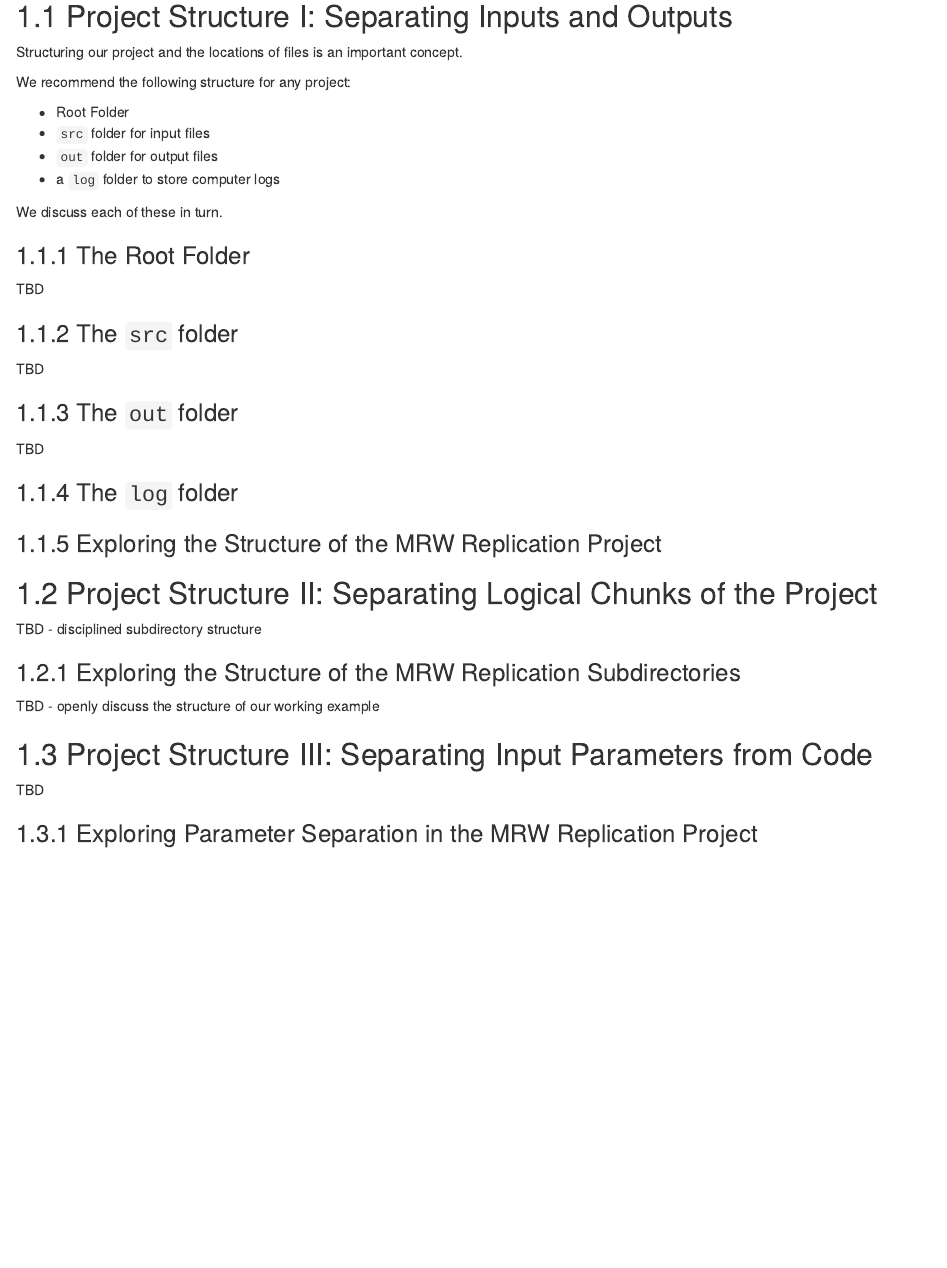
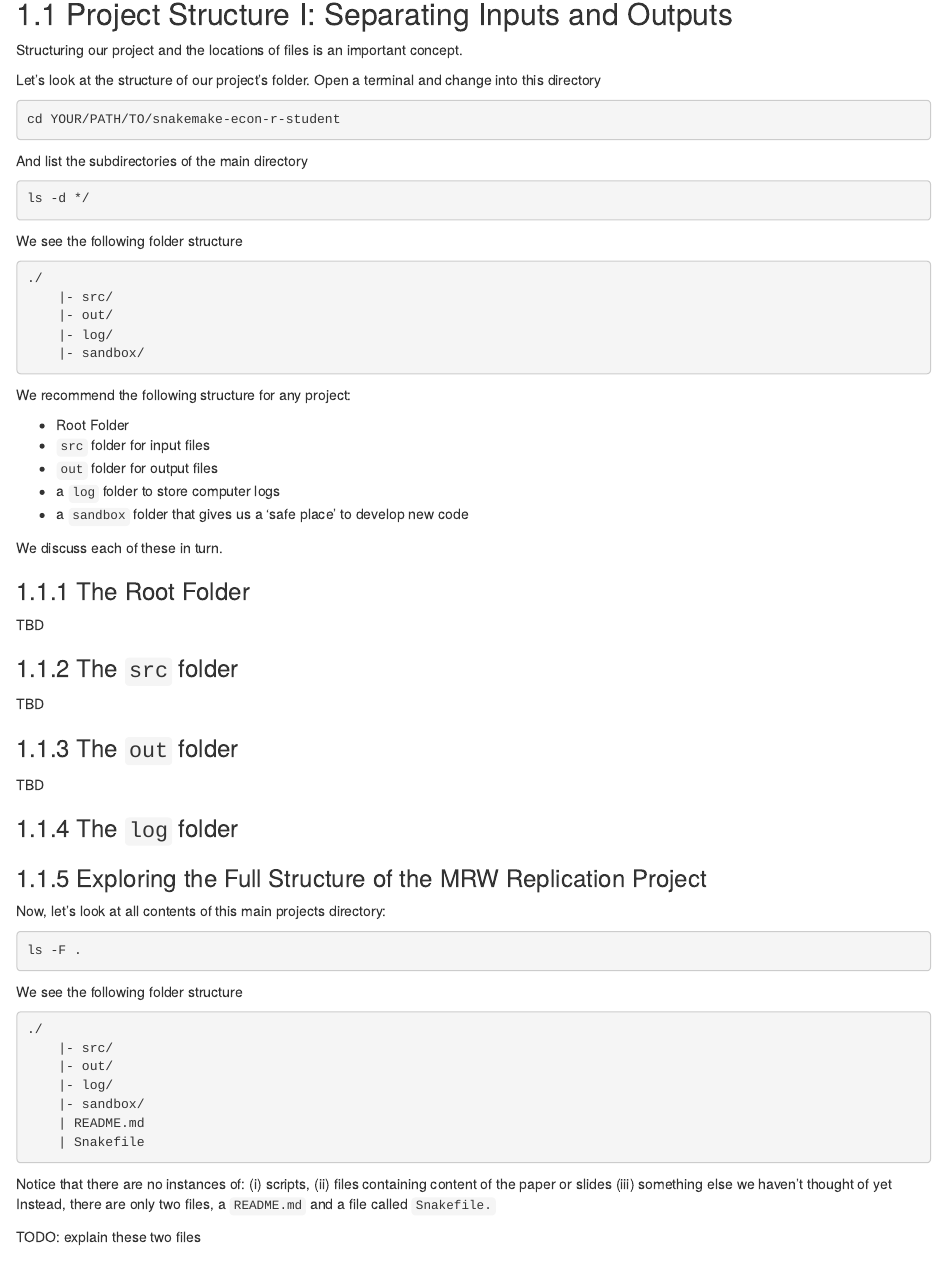
Before and after one commit to lachlandeer/snakemake-econ-r-tutorial, an R Markdown document (02-project_org.Rmd): the page in a window 1100 px wide, from 80 px down. Rendered offline with R 4.5, knitr and Pandoc, with nearby package versions; drawn as R Markdown's standard HTML page in place of the format the file asks for.

Commit message:
add starting discusson of structure

````diff
--- a/02-project_org.Rmd
+++ b/02-project_org.Rmd
@@ -5,12 +5,36 @@
 
 Structuring our project and the locations of files is an important concept.
 
+Let's look at the structure of our project's folder.
+Open a terminal and change into this directory
+
+```{r cd-bash, engine = 'bash', eval = FALSE}
+cd YOUR/PATH/TO/snakemake-econ-r-student
+```
+
+And list the subdirectories of the main directory
+
+```{r ls-bash, engine = 'bash', eval = FALSE}
+ls -d */
+```
+
+We see the following folder structure
+```{r ls-bash-res, engine = 'bash', eval = FALSE}
+./
+    |- src/
+    |- out/
+    |- log/
+    |- sandbox/
+```
+
+
 We recommend the following structure for any project:
 
 * Root Folder
 * `src` folder for input files
 * `out` folder for output files
 * a `log` folder to store computer logs
+* a `sandbox` folder that gives us a 'safe place' to develop new code
 
 We discuss each of these in turn.
 
@@ -28,7 +52,32 @@ TBD
 
 ### The `log` folder
 
-### Exploring the Structure of the MRW Replication Project
+### Exploring the Full Structure of the MRW Replication Project
+
+Now, let's look at all contents of this main projects directory:
+
+```{r ls-bash-2, engine = 'bash', eval = FALSE}
+ls -F .
+```
+
+We see the following folder structure
+```{r ls-bash-res-2, engine = 'bash', eval = FALSE}
+./
+    |- src/
+    |- out/
+    |- log/
+    |- sandbox/
+    | README.md
+    | Snakefile
+```
+
+Notice that there are no instances of:
+    (i) scripts,
+    (ii) files containing content of the paper or slides
+    (iii) something else we haven't thought of yet
+Instead, there are only two files, a `README.md` and a file called `Snakefile.`
+
+TODO: explain these two files
 
 ## Project Structure II: Separating Logical Chunks of the Project
 
````
